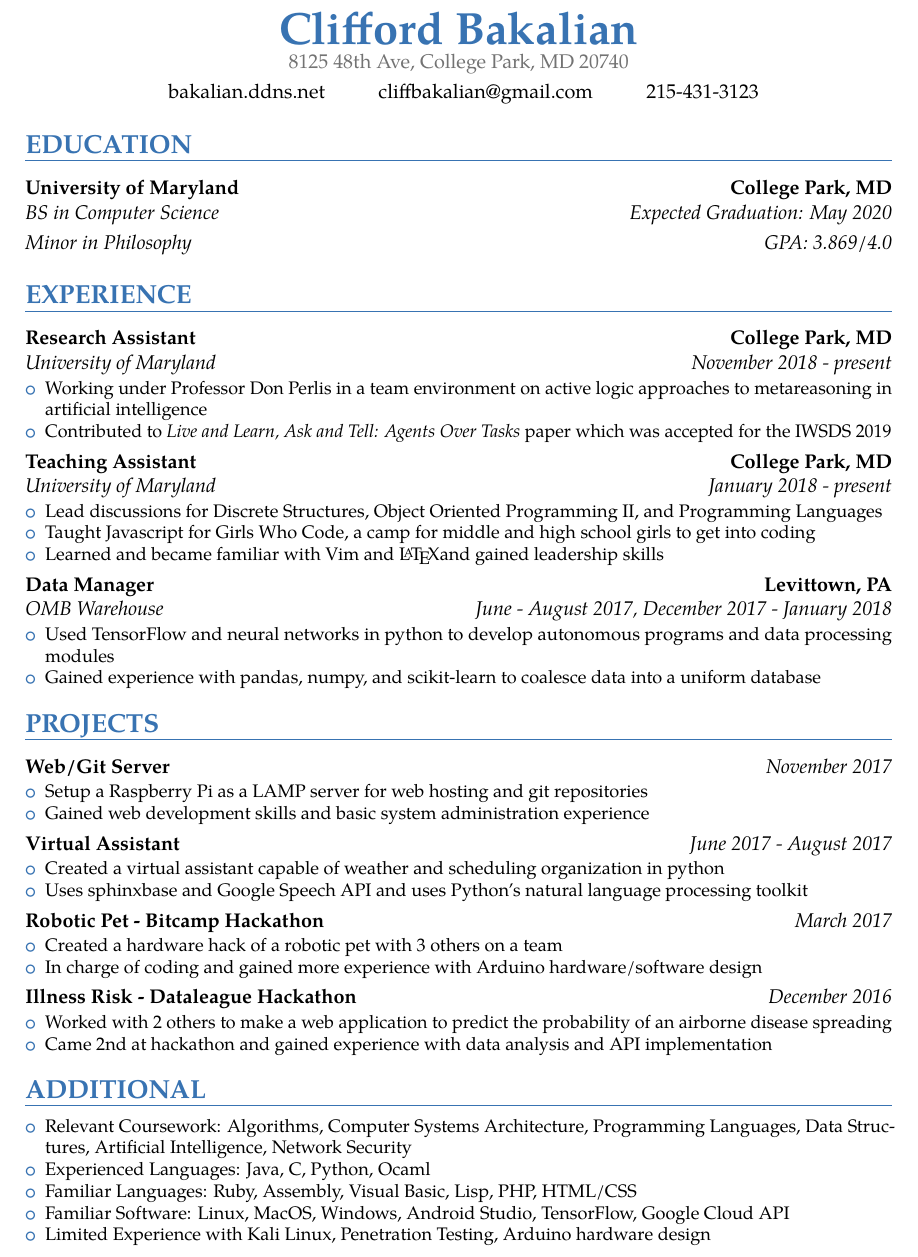
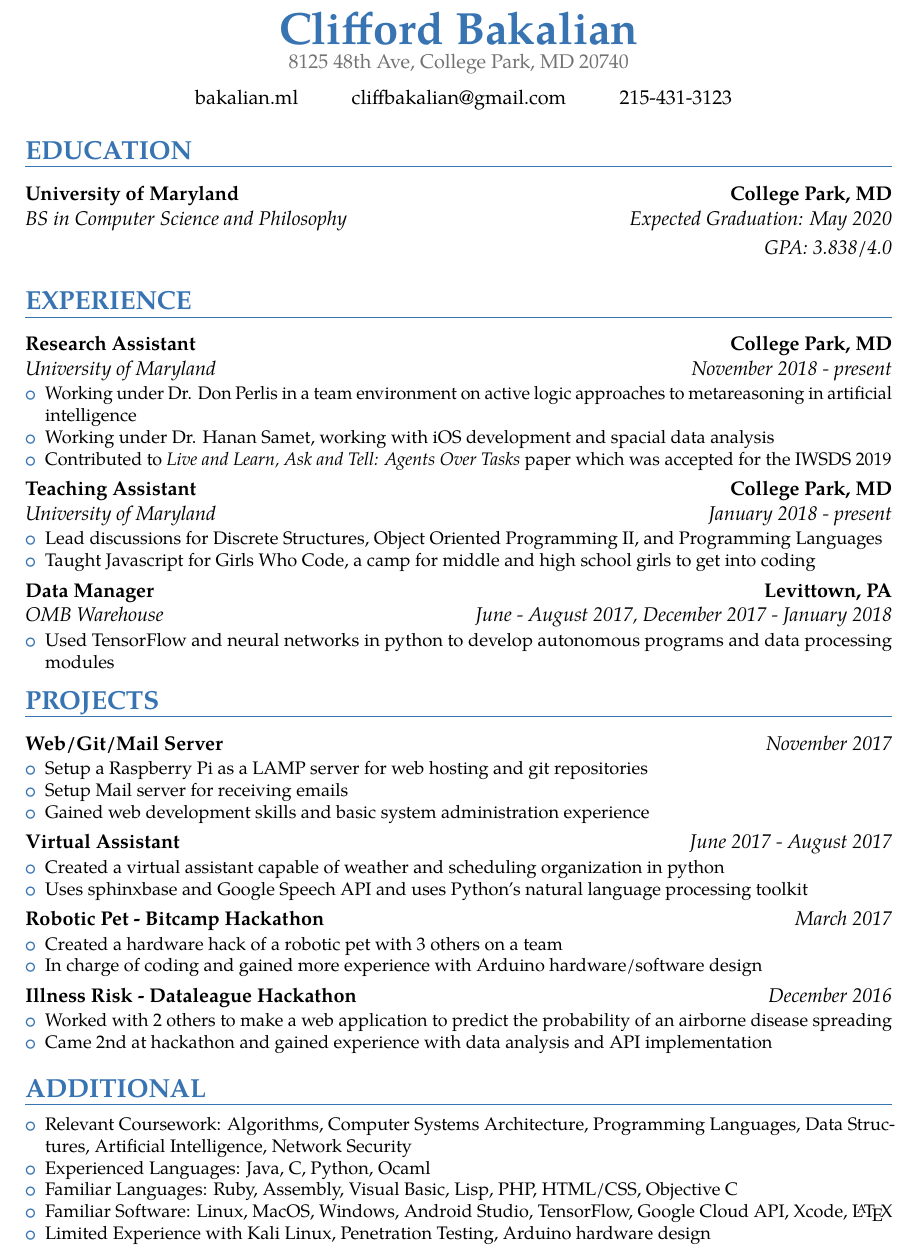
Before and after one commit to CliffBakalian/resume, a LaTeX CV (Clifford_Bakalian.tex): part of the page, cut so that both start at the same text. The pictures show the PDF file Clifford_Bakalian.pdf that the author committed with the source.

Commit message:
updated for june 2019

```diff
--- a/Clifford_Bakalian.tex
+++ b/Clifford_Bakalian.tex
@@ -67,18 +67,19 @@
 
 \begin{center}
 \begin{tabular}{ c c c c }
- \enspace bakalian.ddns.net & \enspace cliffbakalian@gmail.com & \enspace 215-431-3123\\
+ \enspace bakalian.ml & \enspace cliffbakalian@gmail.com & \enspace 215-431-3123\\
 \end{tabular}
 \end{center}
 
 \section{EDUCATION}
-{\customcventry{Expected Graduation: May 2020}{BS in Computer Science}{University of Maryland}{College Park, MD}{}{}}
-{\itshape Minor in Philosophy} \hfill {\itshape GPA: 3.869/4.0}
+{\customcventry{Expected Graduation: May 2020}{BS in Computer Science and Philosophy}{University of Maryland}{College Park, MD}{}{}}
+\hfill {\itshape GPA: 3.838/4.0}
 
 \section{EXPERIENCE}
 {\customcventry{November 2018 - present}{University of Maryland}{Research Assistant}{College Park, MD}{}
 {\begin{itemize}
-  \item Working under Professor Don Perlis in a team environment on active logic approaches to metareasoning in artificial intelligence
+  \item Working under Dr. Don Perlis in a team environment on active logic approaches to metareasoning in artificial intelligence
+  \item Working under Dr. Hanan Samet, working with iOS development and spacial data analysis
   \item Contributed to \textit{Live and Learn, Ask and Tell: Agents Over Tasks} paper which was accepted for the IWSDS 2019
 \end{itemize}
 }
@@ -86,22 +87,21 @@
 {\begin{itemize}
   \item Lead discussions for Discrete Structures, Object Oriented Programming II, and Programming Languages
   \item Taught Javascript for Girls Who Code, a camp for middle and high school girls to get into coding
-  \item Learned and became familiar with Vim and \LaTeX  and gained leadership skills
 \end{itemize}
 }
 
 {\customcventry{June - August 2017, December 2017 - January 2018}{OMB Warehouse}{Data Manager}{Levittown, PA}{}
 {\begin{itemize}
   \item Used TensorFlow and neural networks in python to develop autonomous programs and data processing modules
-  \item Gained experience with pandas, numpy, and scikit-learn to coalesce data into a uniform database
 \end{itemize}
 }
 
 \section{PROJECTS}
 
-{\customcvproject{Web/Git Server}{November 2017}
+{\customcvproject{Web/Git/Mail Server}{November 2017}
 {\begin{itemize}
   \item Setup a Raspberry Pi as a LAMP server for web hosting and git repositories
+  \item Setup Mail server for receiving emails
   \item Gained web development skills and basic system administration experience
 \end{itemize}
 }
@@ -134,8 +134,8 @@
     \begin{itemize}
       \item Relevant Coursework: Algorithms, Computer Systems Architecture, Programming Languages, Data Structures, Artificial Intelligence, Network Security
       \item Experienced Languages: Java, C, Python, Ocaml
-      \item Familiar Languages: Ruby, Assembly, Visual Basic, Lisp, PHP, HTML/CSS
-      \item Familiar Software: Linux, MacOS, Windows, Android Studio, TensorFlow, Google Cloud API
+      \item Familiar Languages: Ruby, Assembly, Visual Basic, Lisp, PHP, HTML/CSS, Objective C
+      \item Familiar Software: Linux, MacOS, Windows, Android Studio, TensorFlow, Google Cloud API, Xcode, \LaTeX
       \item Limited Experience with Kali Linux, Penetration Testing, Arduino hardware design
 	  \end{itemize}
   }
```
Also changed, not shown: Clifford_Bakalian.pdf, 1 other file.
